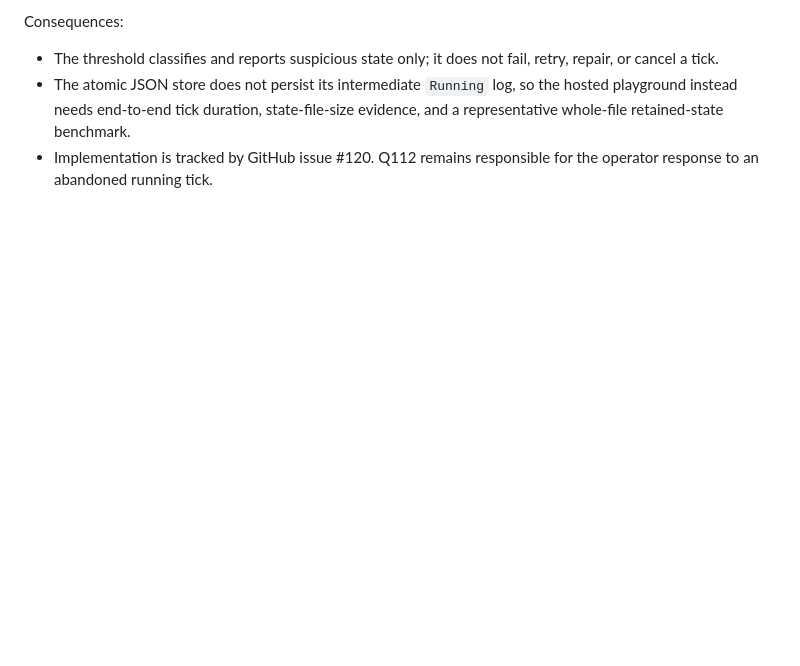
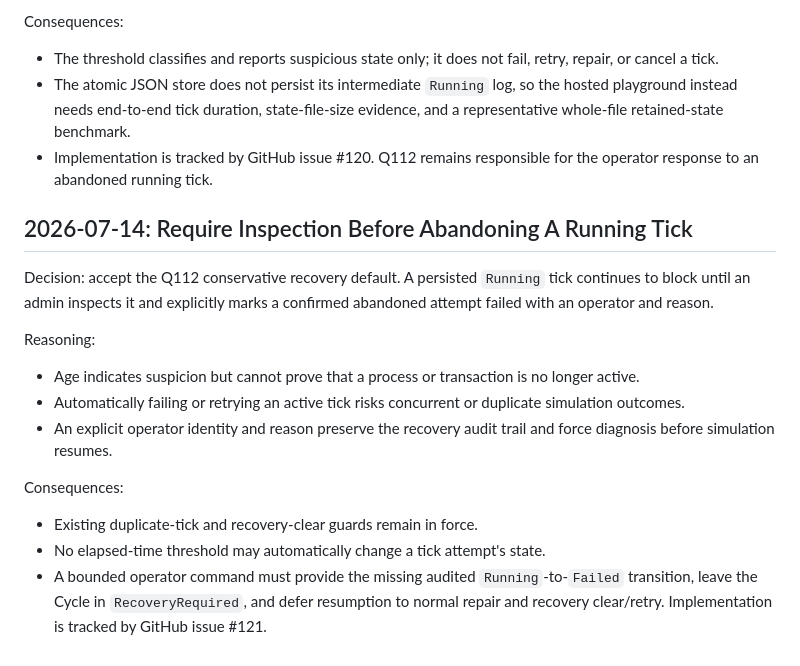
Before and after one commit to AnthonyPWatts/cycles, a Markdown page: docs/decision-log.md, the part around the change. Rendered like a GitHub page; blank space fills up the shorter version.

Commit message:
Recorded abandoned tick recovery decision

```diff
--- a/docs/decision-log.md
+++ b/docs/decision-log.md
@@ -787,3 +787,19 @@ Consequences:
 - The threshold classifies and reports suspicious state only; it does not fail, retry, repair, or cancel a tick.
 - The atomic JSON store does not persist its intermediate `Running` log, so the hosted playground instead needs end-to-end tick duration, state-file-size evidence, and a representative whole-file retained-state benchmark.
 - Implementation is tracked by GitHub issue #120. Q112 remains responsible for the operator response to an abandoned running tick.
+
+## 2026-07-14: Require Inspection Before Abandoning A Running Tick
+
+Decision: accept the Q112 conservative recovery default. A persisted `Running` tick continues to block until an admin inspects it and explicitly marks a confirmed abandoned attempt failed with an operator and reason.
+
+Reasoning:
+
+- Age indicates suspicion but cannot prove that a process or transaction is no longer active.
+- Automatically failing or retrying an active tick risks concurrent or duplicate simulation outcomes.
+- An explicit operator identity and reason preserve the recovery audit trail and force diagnosis before simulation resumes.
+
+Consequences:
+
+- Existing duplicate-tick and recovery-clear guards remain in force.
+- No elapsed-time threshold may automatically change a tick attempt's state.
+- A bounded operator command must provide the missing audited `Running`-to-`Failed` transition, leave the Cycle in `RecoveryRequired`, and defer resumption to normal repair and recovery clear/retry. Implementation is tracked by GitHub issue #121.
```
Also changed, not shown: docs/backlog.md (+4 -1 lines), docs/product-owner-questions.md (+5 -2 lines).
